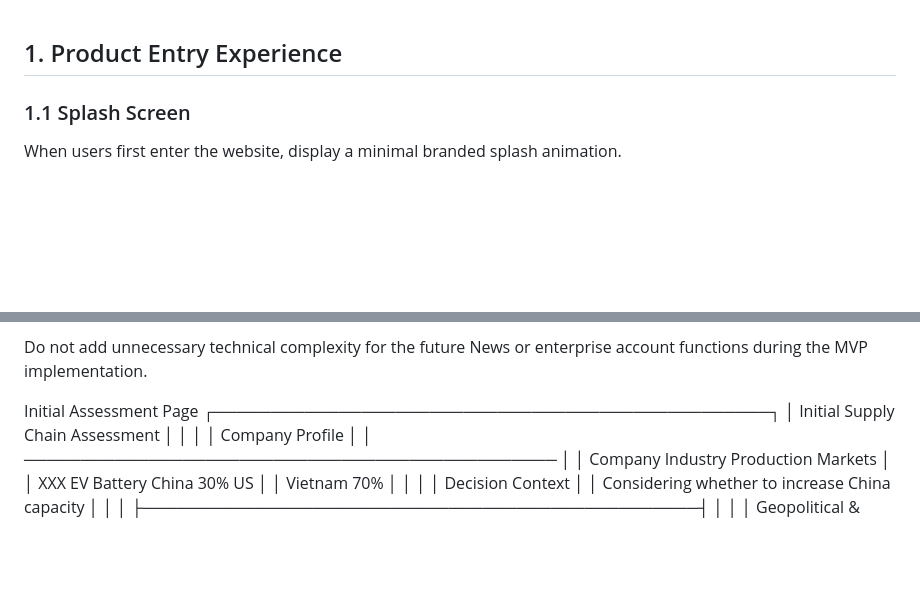
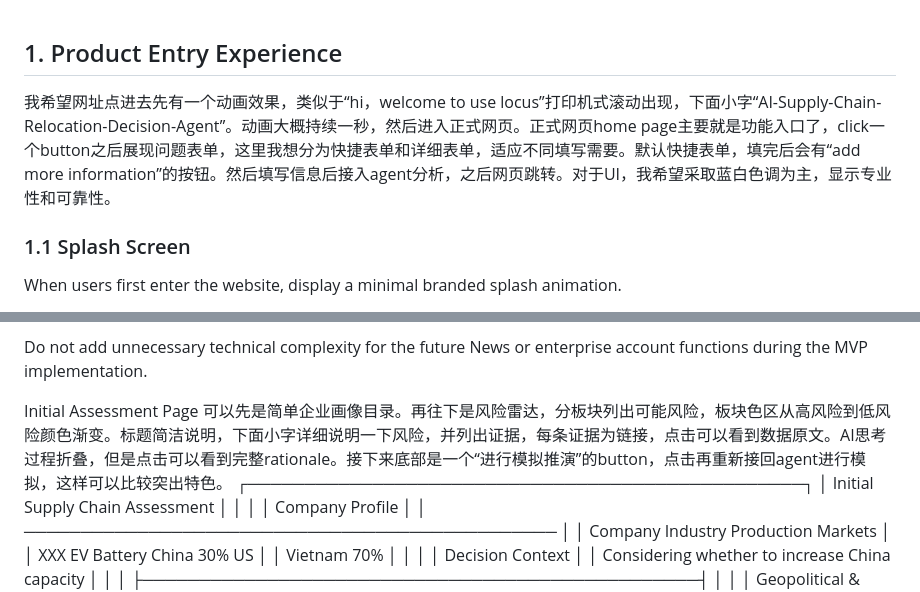
Before and after one commit to RiaYanvv/project, a Markdown page: UI.md, 2 parts joined by grey strips. Rendered like a GitHub page; blank space fills up the shorter version.

Commit message:
revision

```diff
--- a/UI.md
+++ b/UI.md
@@ -1,5 +1,5 @@
 ## 1. Product Entry Experience
-
+我希望网址点进去先有一个动画效果，类似于“hi，welcome to use locus”打印机式滚动出现，下面小字“AI-Supply-Chain-Relocation-Decision-Agent”。动画大概持续一秒，然后进入正式网页。正式网页home page主要就是功能入口了，click一个button之后展现问题表单，这里我想分为快捷表单和详细表单，适应不同填写需要。默认快捷表单，填完后会有“add more information”的按钮。然后填写信息后接入agent分析，之后网页跳转。对于UI，我希望采取蓝白色调为主，显示专业性和可靠性。
 ### 1.1 Splash Screen
 
 When users first enter the website, display a minimal branded splash animation.
@@ -290,6 +290,7 @@ Do not add unnecessary technical complexity for the future News or enterprise ac
 
 
 Initial Assessment Page
+可以先是简单企业画像目录。再往下是风险雷达，分板块列出可能风险，板块色区从高风险到低风险颜色渐变。标题简洁说明，下面小字详细说明一下风险，并列出证据，每条证据为链接，点击可以看到数据原文。AI思考过程折叠，但是点击可以看到完整rationale。接下来底部是一个“进行模拟推演”的button，点击再重新接回agent进行模拟，这样可以比较突出特色。
 ┌─────────────────────────────────────────────────┐
 │ Initial Supply Chain Assessment                 │
 │                                                 │
```
Also changed, not shown: profile list.md (+1 -1 lines).
